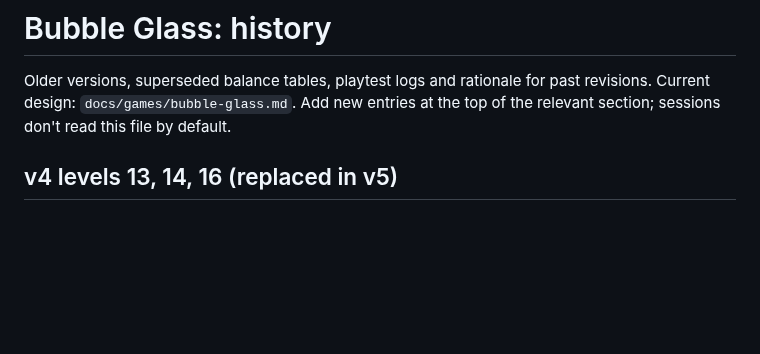
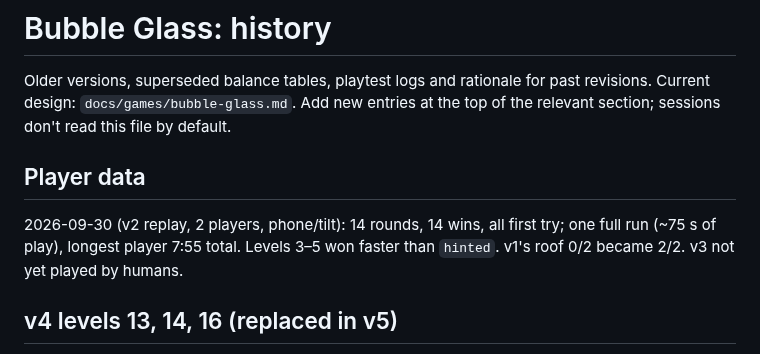
Before and after one commit to Avatar-Coco-Love/emergent-arcade, a Markdown page: docs/history/bubble-glass.md, the part around the change. GitHub-like rendering; blank space fills up the shorter version.

```diff
--- a/docs/history/bubble-glass.md
+++ b/docs/history/bubble-glass.md
@@ -3,6 +3,12 @@
 Older versions, superseded balance tables, playtest logs and rationale for
 past revisions. Current design: `docs/games/bubble-glass.md`. Add new entries at the
 top of the relevant section; sessions don't read this file by default.
+
+## Player data
+
+2026-09-30 (v2 replay, 2 players, phone/tilt): 14 rounds, 14 wins, all first try;
+one full run (~75 s of play), longest player 7:55 total. Levels 3–5 won faster than
+`hinted`. v1's roof 0/2 became 2/2. v3 not yet played by humans.
 
 ## v4 levels 13, 14, 16 (replaced in v5)
 
```
Also changed, not shown: docs/games/bubble-glass.md (+19 -3 lines).
